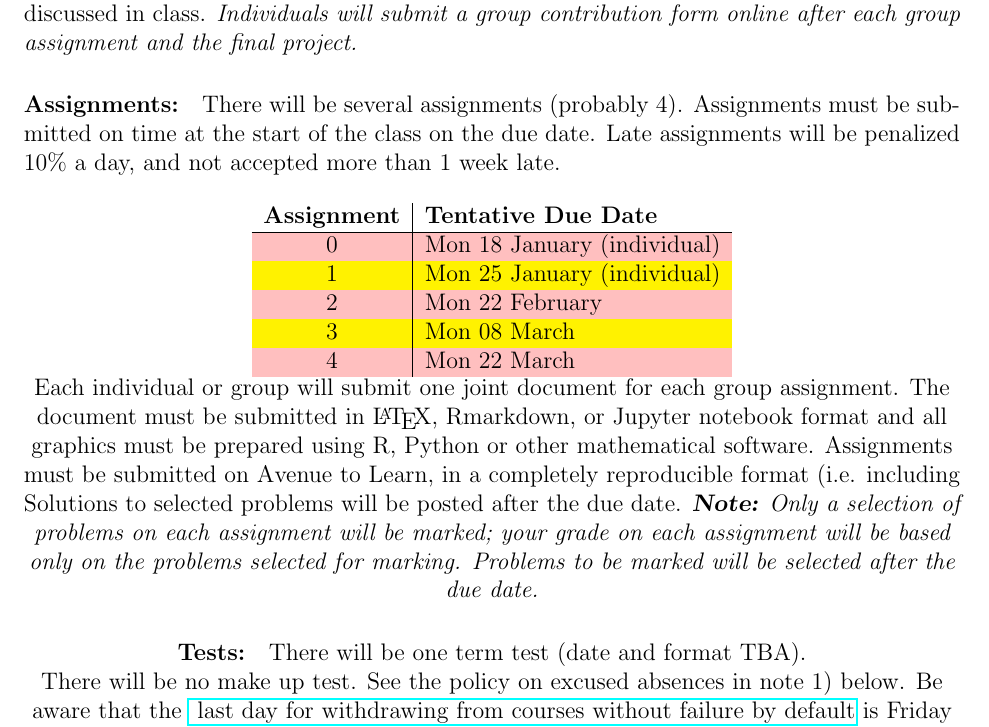
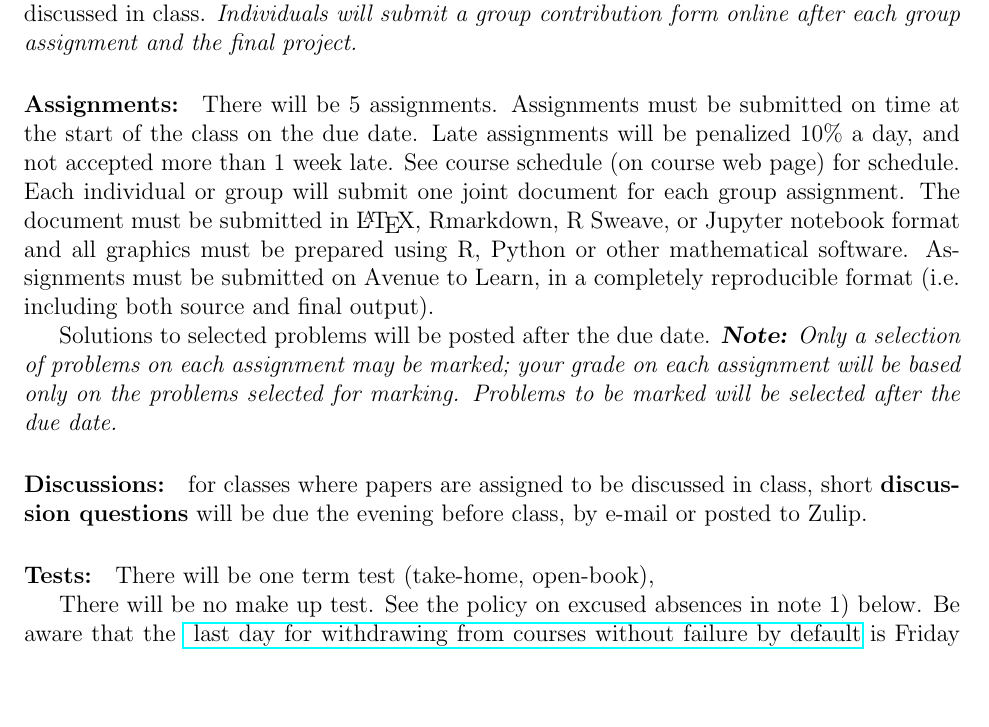
Before and after one commit to bbolker/math4mb, a LaTeX document (admin/4mbinfo.tex): part of page 2 of 7, cut so that both start at the same text, the shorter picture padded with empty space. Compiled offline with pdfLaTeX.

Commit message:
too much at once, notes

```diff
--- a/admin/4mbinfo.tex
+++ b/admin/4mbinfo.tex
@@ -86,37 +86,28 @@ Course information, including announcements, handouts, lecture slides, assignmen
 
 \paragraph*{Groups:} An important aspect of the course will be to learn to work effectively in small groups (3-4 students per group).  Groups will be formed early in the course and you will work together on some of the assignments and on the final project.  Formation of groups will be discussed in class.  \emph{Individuals will submit a group contribution form online after each group assignment and the final project.}
 
-\paragraph*{Assignments:} There will be several assignments (probably 4).  Assignments must be submitted on time at the start of the class on the due date.  Late assignments will be penalized 10\% a day, and not accepted more than 1 week late.
-
-\begin{center}
-\rowcolors{2}{yellow}{pink}
-\begin{tabular}{c|l}
-\bf Assignment & \bf Tentative Due Date \\\hline
-0 & Mon 18 January (individual) \\
-1 & Mon 25 January (individual) \\
-2 & Mon 22 February \\
-3 & Mon 08 March \\
-4 & Mon 22 March \\
-\end{tabular}
-
+\paragraph*{Assignments:} There will be 5 assignments.  Assignments must be submitted on time at the start of the class on the due date.  Late assignments will be penalized 10\% a day, and not accepted more than 1 week late. See course schedule (on course web page) for schedule.
 
 \noindent
 Each individual or group will submit one joint document for each group assignment.  The
-document must be submitted in \LaTeX, Rmarkdown, or Jupyter notebook format and all graphics must be prepared
+document must be submitted in \LaTeX, Rmarkdown, R Sweave, or Jupyter notebook format and all graphics must be prepared
 using R, Python or other mathematical software.  Assignments must be submitted on Avenue to Learn, in a completely
-reproducible format (i.e. including
+reproducible format (i.e. including both source and final output).
 
 Solutions to selected problems will be posted after the due date.
-\note \emph{Only a selection of problems on each assignment will be marked; your grade on each assignment will be based only on the problems selected for marking.  Problems to be marked will be selected after the due date.}
+\note \emph{Only a selection of problems on each assignment may be marked; your grade on each assignment will be based only on the problems selected for marking.  Problems to be marked will be selected after the due date.}
+
 %Read the {\bfseries TA philosophy sheet} (available on the course web site) before writing your solutions so you understand what the TA expects.}
 
 % \paragraph*{Quizzes:}
 
 % On assignment due dates, there will be an in-class quiz on the content of the assignment.
 
+\paragraph*{Discussions:} for classes where papers are assigned to be discussed in class, short \textbf{discussion questions} will be due the evening before class, by e-mail or posted to Zulip.
+
 \paragraph*{Tests:}
 
-There will be one term test (date and format TBA).
+There will be one term test (take-home, open-book),
 
 There will be no make up test. See the policy on excused absences in
 note~1) below.  Be aware that the
```
Also changed, not shown: admin/schedule.csv (+4 -4 lines), math4mb.bib (+18 -1 lines), admin/4mbinfo.pdf (deleted), docs/admin/4mbinfo.pdf, docs/notes/epi1.pdf, docs/notes/intro.pdf, pix/phila_flu.pdf, 3 other files.
